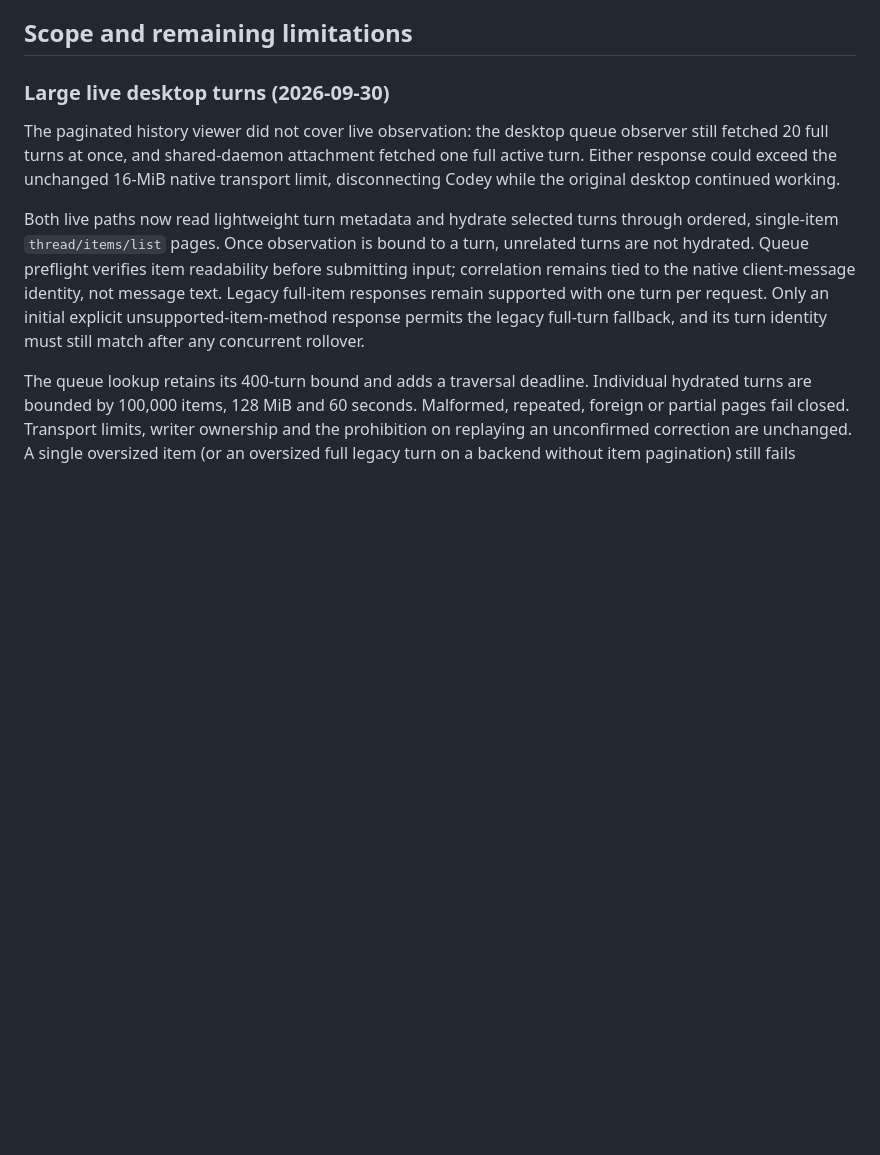
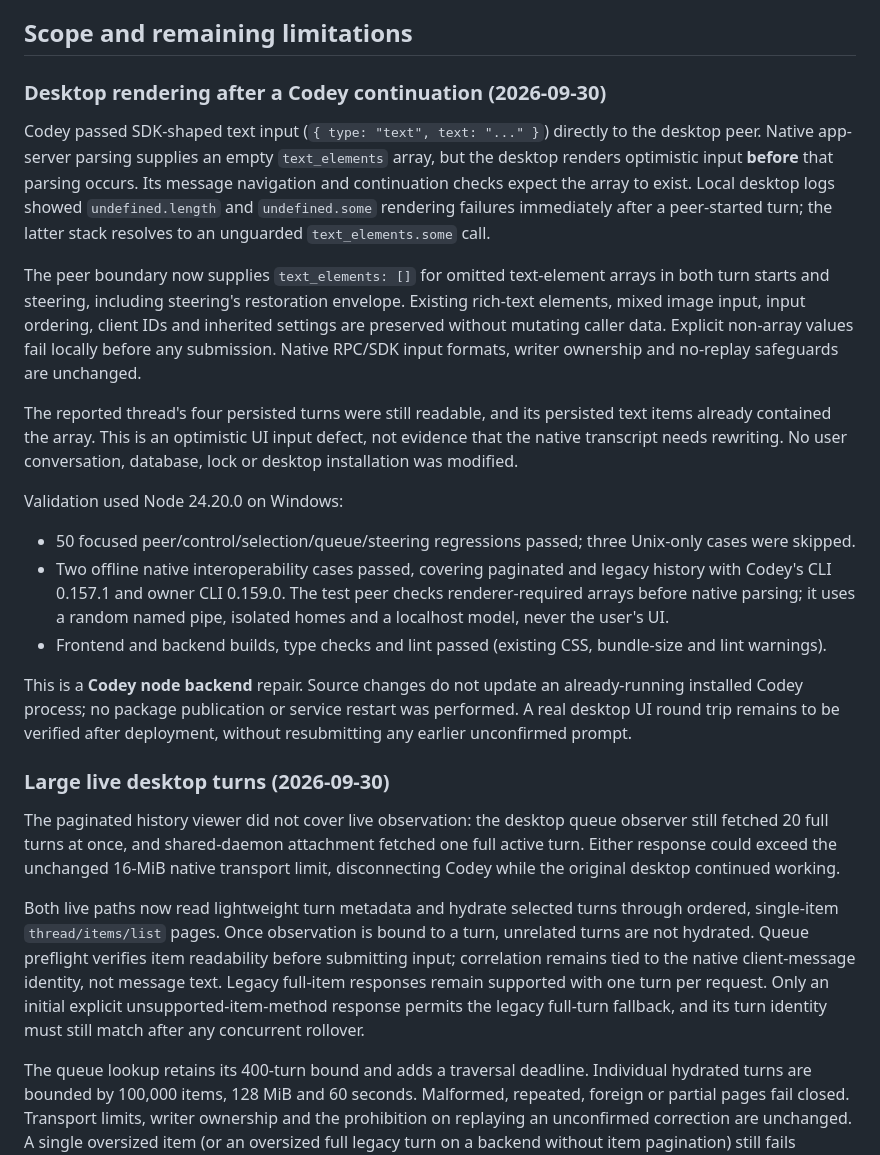
Before and after one commit to niuzheng168/codey, a Markdown page: docs/codey-codex-session-interop.md, the part around the change. GitHub-like rendering; blank space fills up the shorter version.

Commit message:
fix(codey): include desktop continuation rendering repair

```diff
--- a/docs/codey-codex-session-interop.md
+++ b/docs/codey-codex-session-interop.md
@@ -73,6 +73,44 @@ Existing `exec` sessions are not rewritten or silently forked to migrate them;
 opening such an old session explicitly in the App can still be necessary.
 
 ## Scope and remaining limitations
+
+### Desktop rendering after a Codey continuation (2026-09-30)
+
+Codey passed SDK-shaped text input (`{ type: "text", text: "..." }`)
+directly to the desktop peer. Native app-server parsing supplies an empty
+`text_elements` array, but the desktop renders optimistic input **before**
+that parsing occurs. Its message navigation and continuation checks expect
+the array to exist. Local desktop logs showed `undefined.length` and
+`undefined.some` rendering failures immediately after a peer-started turn;
+the latter stack resolves to an unguarded `text_elements.some` call.
+
+The peer boundary now supplies `text_elements: []` for omitted text-element
+arrays in both turn starts and steering, including steering's restoration
+envelope. Existing rich-text elements, mixed image input, input ordering,
+client IDs and inherited settings are preserved without mutating caller data.
+Explicit non-array values fail locally before any submission. Native RPC/SDK
+input formats, writer ownership and no-replay safeguards are unchanged.
+
+The reported thread's four persisted turns were still readable, and its
+persisted text items already contained the array. This is an optimistic UI
+input defect, not evidence that the native transcript needs rewriting.
+No user conversation, database, lock or desktop installation was modified.
+
+Validation used Node 24.20.0 on Windows:
+
+- 50 focused peer/control/selection/queue/steering regressions passed; three
+  Unix-only cases were skipped.
+- Two offline native interoperability cases passed, covering paginated and
+  legacy history with Codey's CLI 0.157.1 and owner CLI 0.159.0. The test peer
+  checks renderer-required arrays before native parsing; it uses a random
+  named pipe, isolated homes and a localhost model, never the user's UI.
+- Frontend and backend builds, type checks and lint passed (existing CSS,
+  bundle-size and lint warnings).
+
+This is a **Codey node backend** repair. Source changes do not update an
+already-running installed Codey process; no package publication or service
+restart was performed. A real desktop UI round trip remains to be verified
+after deployment, without resubmitting any earlier unconfirmed prompt.
 
 ### Large live desktop turns (2026-09-30)
 
```
